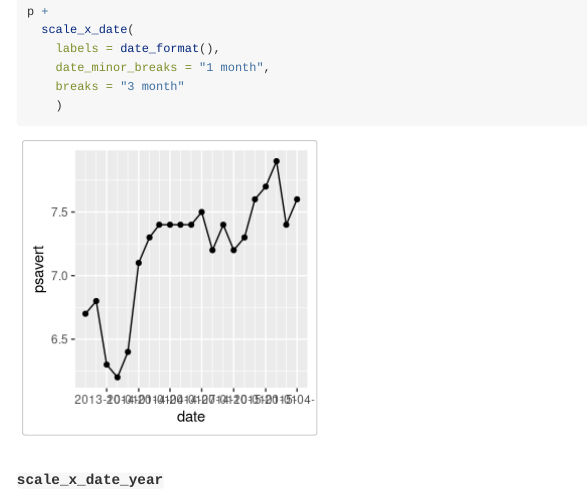
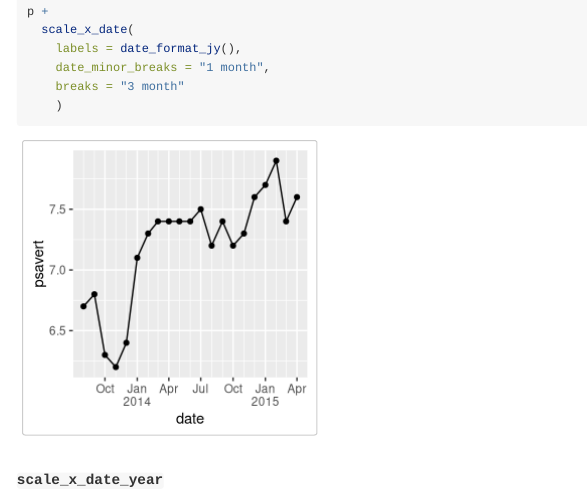
Before and after one commit to jbkunst/yyyymm, an R Markdown document (vignettes/yyyymm.Rmd): the page in a window 1100 px wide, from 2670 px down. Rendered offline with R 4.5, knitr and Pandoc, with nearby package versions; some code elsewhere in the file could not run offline; common packages that the code uses without loading them are loaded.

Commit message:
Update yyyymm.Rmd

```diff
--- a/vignettes/yyyymm.Rmd
+++ b/vignettes/yyyymm.Rmd
@@ -68,7 +68,7 @@ p +
 
 p +
   scale_x_date(
-    labels = date_format(),
+    labels = date_format_jy(),
     date_minor_breaks = "1 month",
     breaks = "3 month"
     )
```
